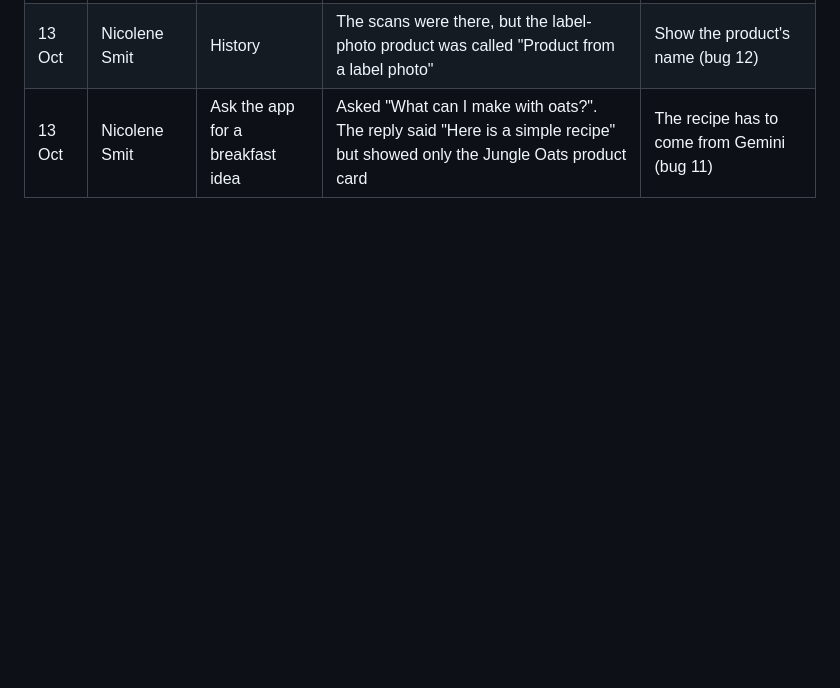
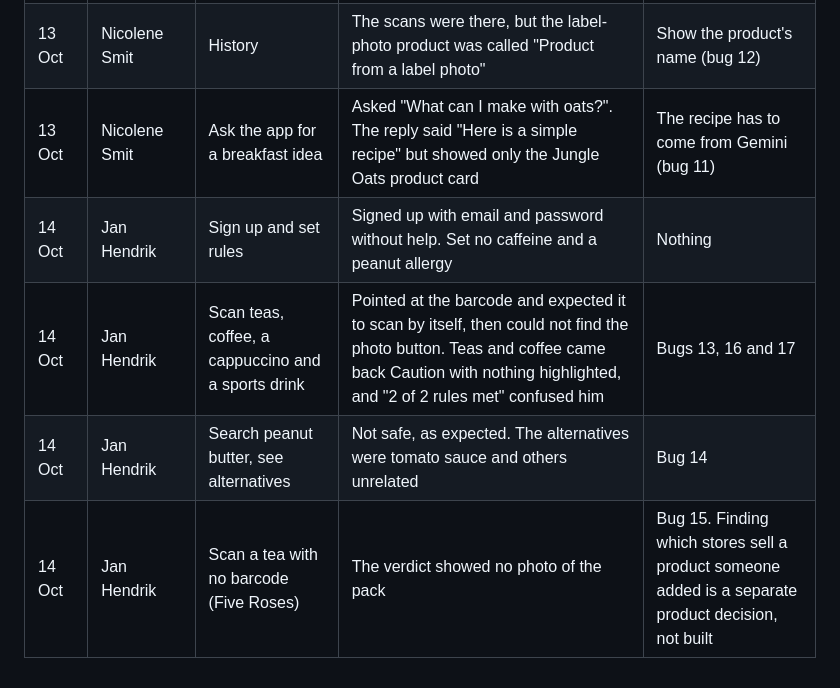
Before and after one commit to OpenWindow231312/njam-app, a Markdown page: docs/TESTING.md, the part around one of its changes. GitHub-like rendering; blank space fills up the shorter version.

```diff
--- a/docs/TESTING.md
+++ b/docs/TESTING.md
@@ -80,3 +85,7 @@ does nothing, and anything they say out loud.
 | 13 Oct | Nicolene Smit | Scan something from the cupboard | A real barcode not in the catalogue sat on "Looking up" with the number, then asked for a label photo. The whole ingredient list fitted in the frame; "Reading the label" worked and gave a verdict | Also ask for a photo of the front of the pack, and save the product so the next person can scan it |
 | 13 Oct | Nicolene Smit | History | The scans were there, but the label-photo product was called "Product from a label photo" | Show the product's name (bug 12) |
 | 13 Oct | Nicolene Smit | Ask the app for a breakfast idea | Asked "What can I make with oats?". The reply said "Here is a simple recipe" but showed only the Jungle Oats product card | The recipe has to come from Gemini (bug 11) |
+| 14 Oct | Jan Hendrik | Sign up and set rules | Signed up with email and password without help. Set no caffeine and a peanut allergy | Nothing |
+| 14 Oct | Jan Hendrik | Scan teas, coffee, a cappuccino and a sports drink | Pointed at the barcode and expected it to scan by itself, then could not find the photo button. Teas and coffee came back Caution with nothing highlighted, and "2 of 2 rules met" confused him | Bugs 13, 16 and 17 |
+| 14 Oct | Jan Hendrik | Search peanut butter, see alternatives | Not safe, as expected. The alternatives were tomato sauce and others unrelated | Bug 14 |
+| 14 Oct | Jan Hendrik | Scan a tea with no barcode (Five Roses) | The verdict showed no photo of the pack | Bug 15. Finding which stores sell a product someone added is a separate product decision, not built |
```
Also changed, not shown: other parts of docs/TESTING.md (+5 -0 lines).
